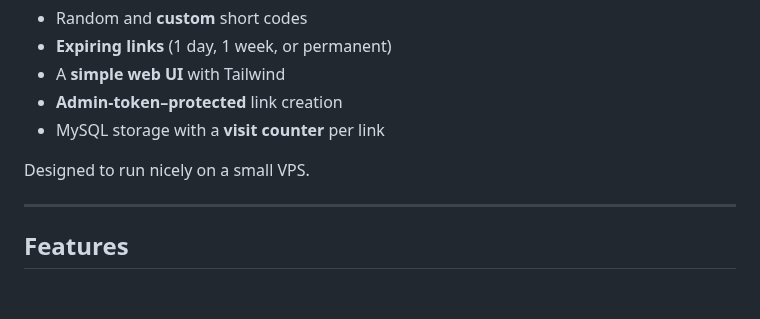
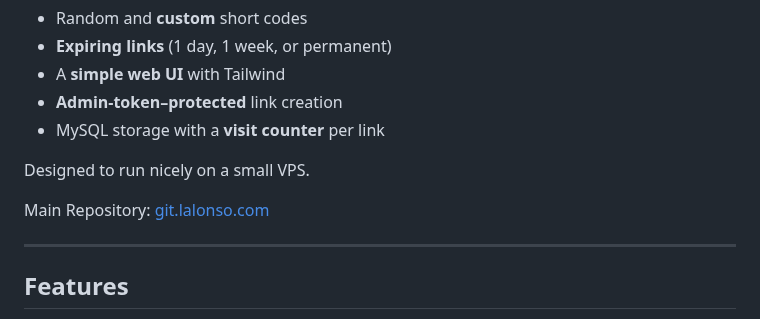
Before and after one commit to luisalonso97/shorty, a Markdown page: README.md, the part around the change. GitHub-like rendering; blank space fills up the shorter version.

Commit message:
Added main forgejo link

```diff
--- a/README.md
+++ b/README.md
@@ -11,6 +11,8 @@ It gives you:
 - MySQL storage with a **visit counter** per link
 
 Designed to run nicely on a small VPS.
+
+Main Repository: [git.lalonso.com](https://git.lalonso.com/luis_alonso/shorty)
 
 ---
 
```
